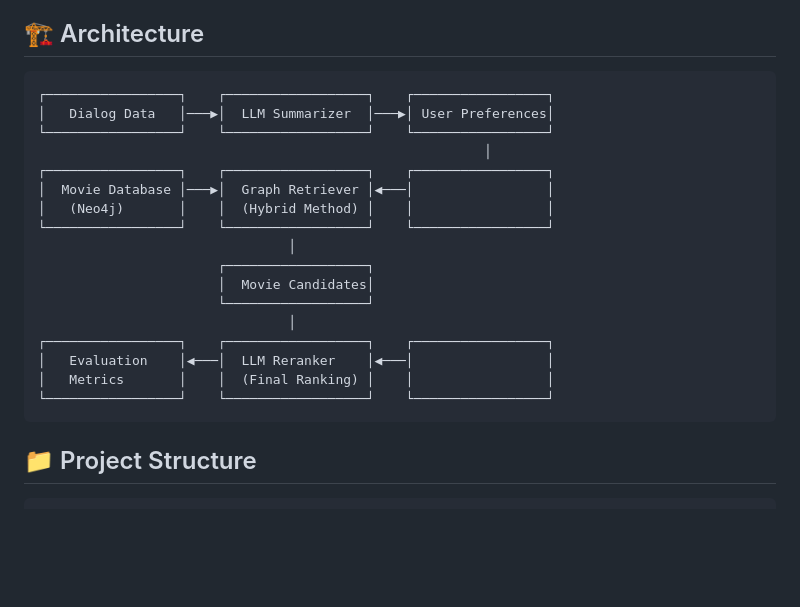
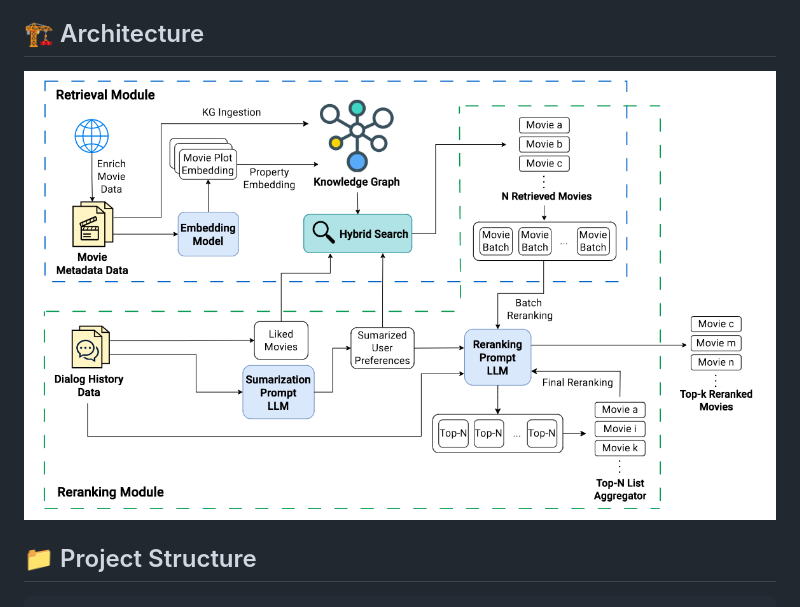
Before and after one commit to DatPhan06/GRACE, a Markdown page: README.md, the part around the change. GitHub-like rendering; pictures changed too: img/grace.png (added); blank space fills up the shorter version.

Commit message:
Upload img

````diff
--- a/README.md
+++ b/README.md
@@ -15,25 +15,7 @@ This project implements a sophisticated conversational recommendation system tha
 
 ## 🏗️ Architecture
 
-```
-┌─────────────────┐    ┌──────────────────┐    ┌─────────────────┐
-│   Dialog Data   │───▶│  LLM Summarizer  │───▶│ User Preferences│
-└─────────────────┘    └──────────────────┘    └─────────────────┘
-                                                         │
-┌─────────────────┐    ┌──────────────────┐    ┌─────────────────┐
-│  Movie Database │───▶│  Graph Retriever │◀───│                 │
-│   (Neo4j)       │    │  (Hybrid Method) │    │                 │
-└─────────────────┘    └──────────────────┘    └─────────────────┘
-                                │
-                       ┌──────────────────┐
-                       │  Movie Candidates│
-                       └──────────────────┘
-                                │
-┌─────────────────┐    ┌──────────────────┐    ┌─────────────────┐
-│   Evaluation    │◀───│  LLM Reranker    │◀───│                 │
-│   Metrics       │    │  (Final Ranking) │    │                 │
-└─────────────────┘    └──────────────────┘    └─────────────────┘
-```
+![Architecture](img/grace.png)
 
 ## 📁 Project Structure
 
````
